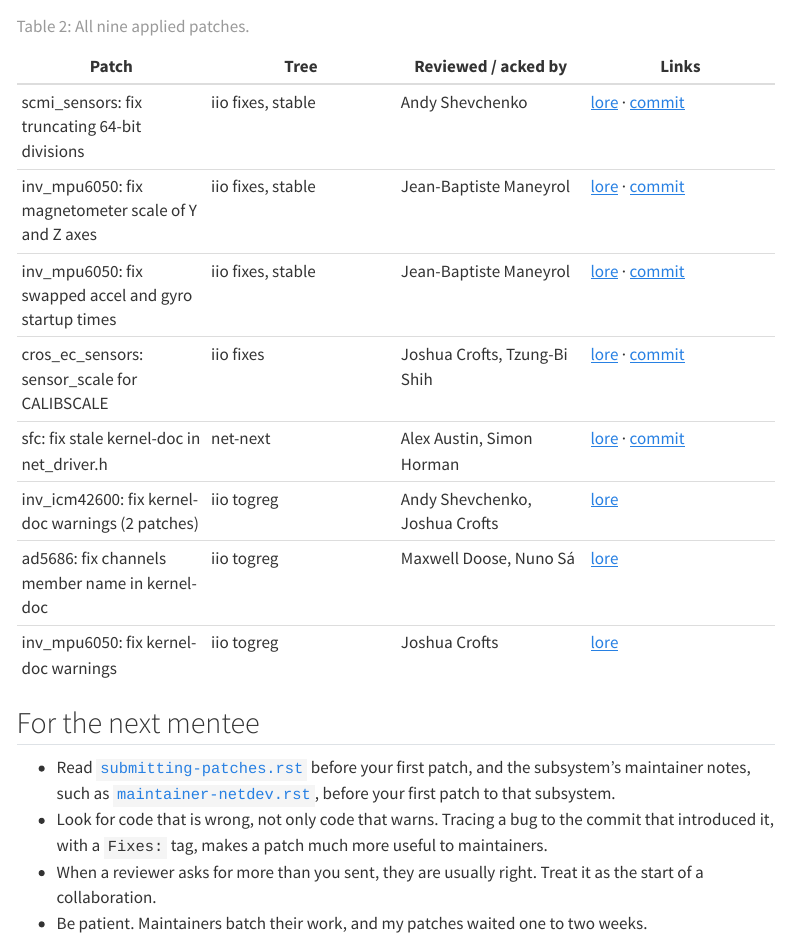
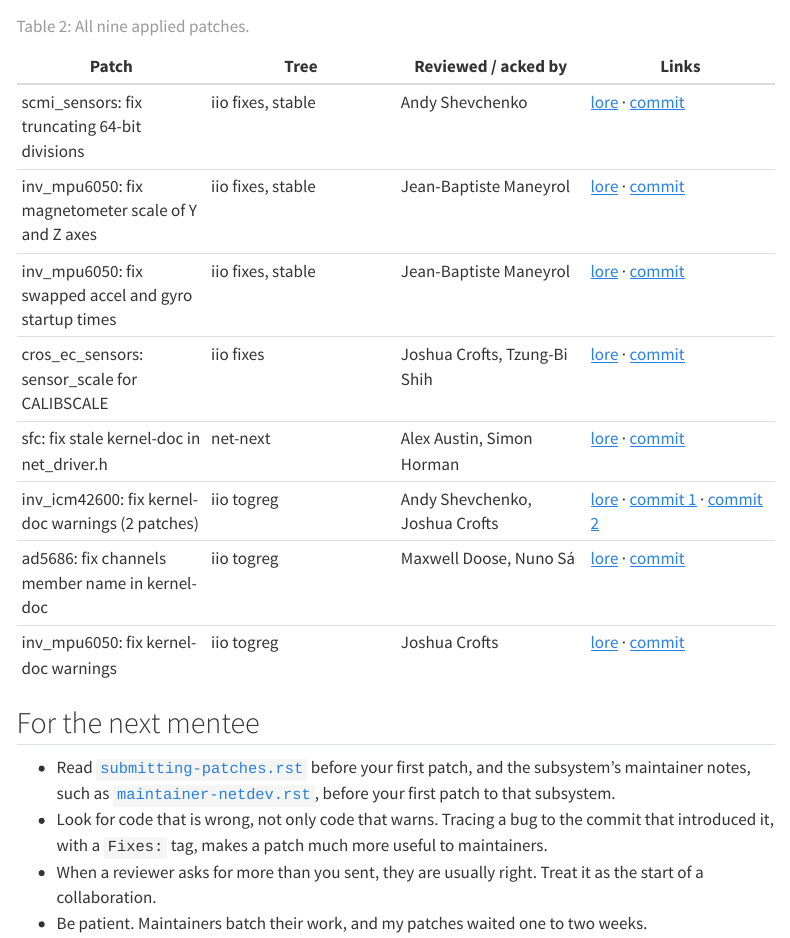
Before and after one commit to arnavk23/arnavk23.github.io, a Quarto document (posts/2026-10-22-lfx-kernel-mentorship/index.qmd): the page in a window 1100 px wide, from 6150 px down. Rendered offline with R 4.5, knitr and Pandoc in place of Quarto, with nearby package versions; menus at the side of the page are left out; long lines of code are wrapped.

Commit message:
Update commit links in the first kernel post
Point the scmi_sensors, inv_mpu6050, cros_ec_sensors and sfc links at
their current commits, and add links for the kernel-doc patches now on
the togreg branch.

Co-Authored-By: Claude Opus 5.5 <noreply@anthropic.com>

```diff
--- a/posts/2026-10-22-lfx-kernel-mentorship/index.qmd
+++ b/posts/2026-10-22-lfx-kernel-mentorship/index.qmd
@@ -292,14 +292,14 @@ still being worked out, and the community is working it out in public.
 
 | Patch | Tree | Reviewed / acked by | Links |
 |---|---|---|---|
-| scmi_sensors: fix truncating 64-bit divisions | iio fixes, stable | Andy Shevchenko | [lore](https://lore.kernel.org/all/20261006045244.13993-1-kapoorarnav43@gmail.com/) · [commit](https://git.kernel.org/pub/scm/linux/kernel/git/jic23/iio.git/commit/?id=850040f34265) |
-| inv_mpu6050: fix magnetometer scale of Y and Z axes | iio fixes, stable | Jean-Baptiste Maneyrol | [lore](https://lore.kernel.org/all/20261011045619.357261-1-kapoorarnav43@gmail.com/) · [commit](https://git.kernel.org/pub/scm/linux/kernel/git/jic23/iio.git/commit/?id=14265c34a218) |
-| inv_mpu6050: fix swapped accel and gyro startup times | iio fixes, stable | Jean-Baptiste Maneyrol | [lore](https://lore.kernel.org/all/20261011045710.357809-1-kapoorarnav43@gmail.com/) · [commit](https://git.kernel.org/pub/scm/linux/kernel/git/jic23/iio.git/commit/?id=2b8d4cd20ac8) |
-| cros_ec_sensors: sensor_scale for CALIBSCALE | iio fixes | Joshua Crofts, Tzung-Bi Shih | [lore](https://lore.kernel.org/all/20261011045410.356156-1-kapoorarnav43@gmail.com/) · [commit](https://git.kernel.org/pub/scm/linux/kernel/git/jic23/iio.git/commit/?id=489856f8d455) |
-| sfc: fix stale kernel-doc in net_driver.h | net-next | Alex Austin, Simon Horman | [lore](https://lore.kernel.org/all/20261007175338.28683-1-kapoorarnav43@gmail.com/) · [commit](https://git.kernel.org/netdev/net-next/c/32a8010d2c30) |
-| inv_icm42600: fix kernel-doc warnings (2 patches) | iio togreg | Andy Shevchenko, Joshua Crofts | [lore](https://lore.kernel.org/all/20261006045413.14320-1-kapoorarnav43@gmail.com/) |
-| ad5686: fix channels member name in kernel-doc | iio togreg | Maxwell Doose, Nuno Sá | [lore](https://lore.kernel.org/all/20261011045149.353929-1-kapoorarnav43@gmail.com/) |
-| inv_mpu6050: fix kernel-doc warnings | iio togreg | Joshua Crofts | [lore](https://lore.kernel.org/all/20261011045754.358335-1-kapoorarnav43@gmail.com/) |
+| scmi_sensors: fix truncating 64-bit divisions | iio fixes, stable | Andy Shevchenko | [lore](https://lore.kernel.org/all/20261006045244.13993-1-kapoorarnav43@gmail.com/) · [commit](https://git.kernel.org/pub/scm/linux/kernel/git/jic23/iio.git/commit/?h=fixes-togreg&id=043ececf147863fbd253687aa0b9edcac358a711) |
+| inv_mpu6050: fix magnetometer scale of Y and Z axes | iio fixes, stable | Jean-Baptiste Maneyrol | [lore](https://lore.kernel.org/all/20261011045619.357261-1-kapoorarnav43@gmail.com/) · [commit](https://git.kernel.org/pub/scm/linux/kernel/git/jic23/iio.git/commit/?h=fixes-togreg&id=e5f7a6684a23d9b20184a81b4ebded3b3504ccdc) |
+| inv_mpu6050: fix swapped accel and gyro startup times | iio fixes, stable | Jean-Baptiste Maneyrol | [lore](https://lore.kernel.org/all/20261011045710.357809-1-kapoorarnav43@gmail.com/) · [commit](https://git.kernel.org/pub/scm/linux/kernel/git/jic23/iio.git/commit/?h=fixes-togreg&id=3a5e2ca34cadd9d5993064884aa5b9c4f6d71dff) |
+| cros_ec_sensors: sensor_scale for CALIBSCALE | iio fixes | Joshua Crofts, Tzung-Bi Shih | [lore](https://lore.kernel.org/all/20261011045410.356156-1-kapoorarnav43@gmail.com/) · [commit](https://git.kernel.org/pub/scm/linux/kernel/git/jic23/iio.git/commit/?h=fixes-togreg&id=0f8945d5da179594ed7ba058eeb363964438d2d7) |
+| sfc: fix stale kernel-doc in net_driver.h | net-next | Alex Austin, Simon Horman | [lore](https://lore.kernel.org/all/20261007175338.28683-1-kapoorarnav43@gmail.com/) · [commit](https://git.kernel.org/pub/scm/linux/kernel/git/torvalds/linux.git/commit/?id=32a8010d2c30c7aa3bd732048c3b366dd3d48c6e) |
+| inv_icm42600: fix kernel-doc warnings (2 patches) | iio togreg | Andy Shevchenko, Joshua Crofts | [lore](https://lore.kernel.org/all/20261006045413.14320-1-kapoorarnav43@gmail.com/) · [commit 1](https://git.kernel.org/pub/scm/linux/kernel/git/jic23/iio.git/commit/?h=togreg&id=0b620e4ac7319aac1127fc9a6a967293a32ce494) · [commit 2](https://git.kernel.org/pub/scm/linux/kernel/git/jic23/iio.git/commit/?h=togreg&id=9b4d3cb03ba148f922458d53b32c32701cfbb2d6) |
+| ad5686: fix channels member name in kernel-doc | iio togreg | Maxwell Doose, Nuno Sá | [lore](https://lore.kernel.org/all/20261011045149.353929-1-kapoorarnav43@gmail.com/) · [commit](https://git.kernel.org/pub/scm/linux/kernel/git/jic23/iio.git/commit/?h=togreg&id=be93038a0c103be7c86b2a9fd907f46c30e82cae) |
+| inv_mpu6050: fix kernel-doc warnings | iio togreg | Joshua Crofts | [lore](https://lore.kernel.org/all/20261011045754.358335-1-kapoorarnav43@gmail.com/) · [commit](https://git.kernel.org/pub/scm/linux/kernel/git/jic23/iio.git/commit/?h=togreg&id=e0cc0b6b80be0fc9843c6fec82a7abb45e74df43) |
 
 : All nine applied patches. {#tbl-results}
 
```
Also changed, not shown: docs/search.json, posts/2026-10-22-lfx-kernel-mentorship/index.qmd (8 more changed lines), 4 other files.
